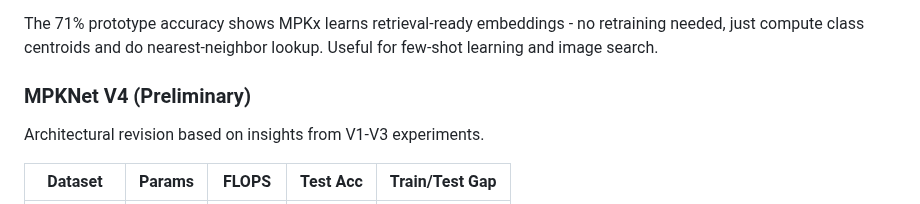
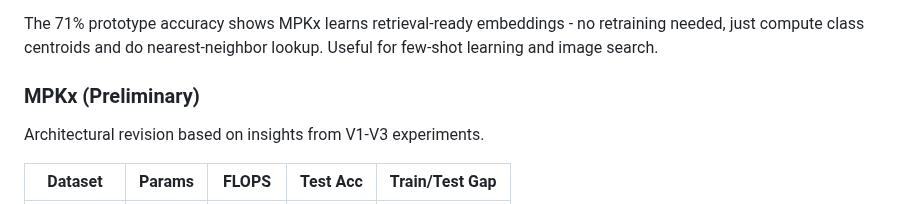
Before and after one commit to DJLougen/MPKnet, a Markdown page: README.md, the part around the change. GitHub-like rendering.

Commit message:
Rename V4 section to MPKx

```diff
--- a/README.md
+++ b/README.md
@@ -48,7 +48,7 @@ MPKx embeddings support nearest-prototype classification without retraining:
 
 The 71% prototype accuracy shows MPKx learns retrieval-ready embeddings - no retraining needed, just compute class centroids and do nearest-neighbor lookup. Useful for few-shot learning and image search.
 
-### MPKNet V4 (Preliminary)
+### MPKx (Preliminary)
 
 Architectural revision based on insights from V1-V3 experiments.
 
```
